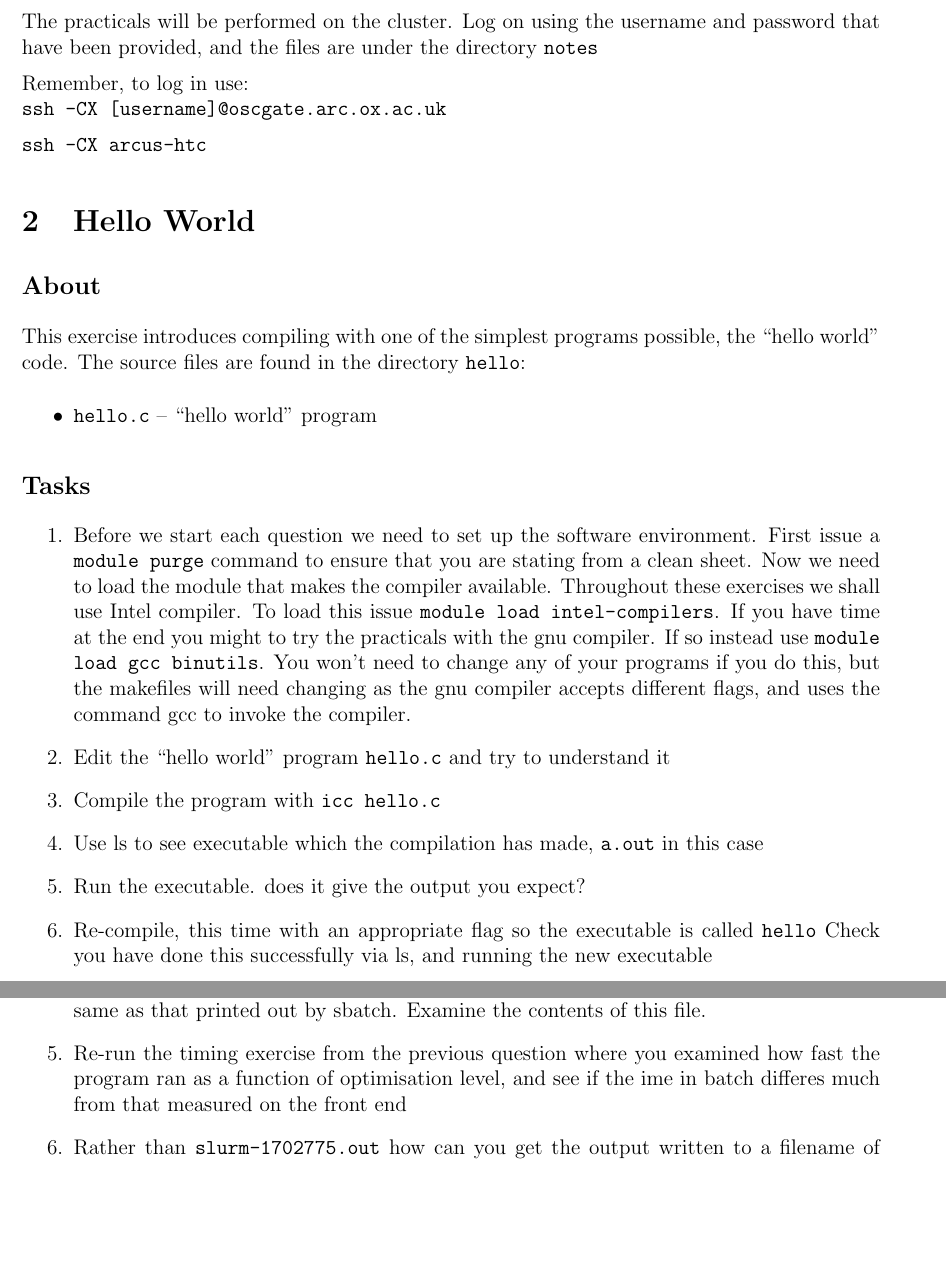
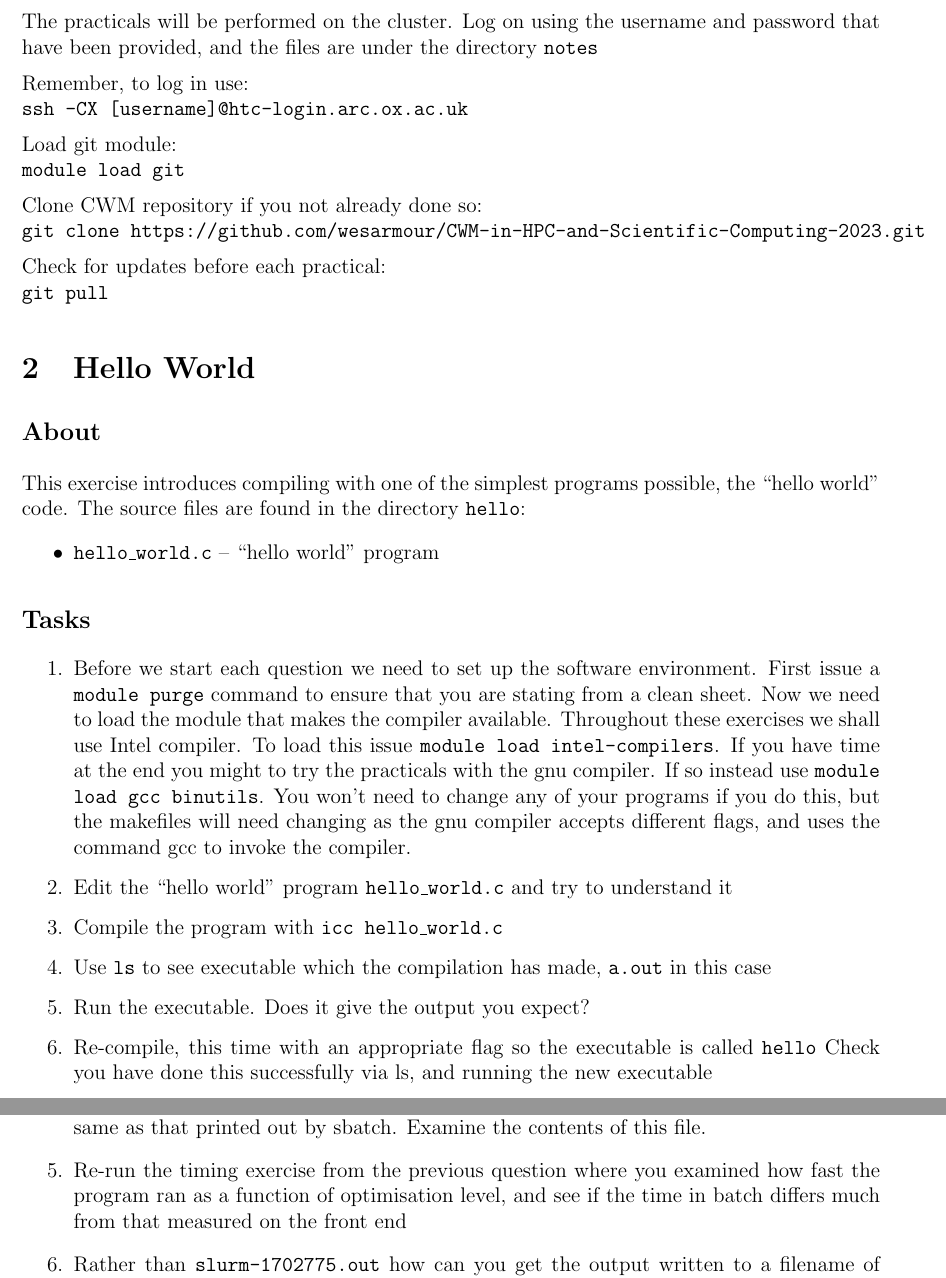
Before and after one commit to xun99/CWM-in-HPC-and-Scientific-Computing-2023, a LaTeX document (Practicals/tex/compiling_batch.tex): two parts of pages 2 and 4 of 4, joined at a grey line, cut so that both start at the same text, the shorter picture padded with empty space. Compiled offline with pdfLaTeX.

Commit message:
Fixed login instructions and slurm script in prac1

```diff
--- a/Practicals/tex/compiling_batch.tex
+++ b/Practicals/tex/compiling_batch.tex
@@ -103,9 +103,17 @@ In these exercises we will look at compiling C programs, and introduce use of th
 The practicals will be performed on the cluster. Log on using the username and password that have been provided, and the files are under the directory {\cc notes}
 
 Remember, to log in use: \\
-{\cc ssh -CX [username]@oscgate.arc.ox.ac.uk}
+{\cc ssh -CX [username]@htc-login.arc.ox.ac.uk}
 
-{\cc ssh -CX arcus-htc}
+Load git module: \\
+{\cc module load git}
+
+Clone CWM repository if you not already done so: \\
+{\cc  git clone https://github.com/wesarmour/CWM-in-HPC-and-Scientific-Computing-2023.git}
+
+Check for updates before each practical: \\
+{\cc git pull}
+
 
 %                                                                       %
 % ===================================================================== %
@@ -129,7 +137,7 @@ one of the simplest programs possible, the ``hello world'' code.  The source
 files are found in the directory {\cc hello}:
 %
 \begin{itemize}
-  \item {\cc hello.c} -- ``hello world'' program
+  \item {\cc hello\_world.c} -- ``hello world'' program
 \end{itemize}
 %
 
@@ -150,13 +158,13 @@ files are found in the directory {\cc hello}:
     makefiles will need changing as the gnu compiler accepts different flags, and uses
     the command gcc to invoke the compiler.
 
-  \item Edit the ``hello world'' program {\cc hello.c} and try to understand it
+  \item Edit the ``hello world'' program {\cc hello\_world.c} and try to understand it
 
-  \item Compile the program with {\cc icc hello.c}
+  \item Compile the program with {\cc icc hello\_world.c}
 
-  \item Use ls to see executable which the compilation has made, {\cc a.out} in this case
+  \item Use \texttt{ls} to see executable which the compilation has made, {\cc a.out} in this case
 
-  \item Run the executable. does it give the output you expect?
+  \item Run the executable. Does it give the output you expect?
 
   \item Re-compile, this time with an appropriate flag so the executable is called {\cc hello}
     Check you have done this successfully via ls, and running the new executable
@@ -272,7 +280,7 @@ batch script for the arcus-htc system and we will now use it to run the {\cc gs}
      similar to {\cc slurm-1702775.out}, where the number will be the same as that printed out by sbatch. Examine the contents of this file.
 
   \item Re-run the timing exercise from the previous question where you examined how fast the program ran
-     as a function of optimisation level, and see if the ime in batch differes much from that measured on the front end
+     as a function of optimisation level, and see if the time in batch differs much from that measured on the front end
 
   \item Rather than {\cc slurm-1702775.out} how can you get the output written to a filename of your choice? \\
   Slurm's {\cc sbatch} docs might be useful {\cc https://slurm.schedmd.com/sbatch.html}
```
Also changed, not shown: 1 other file.
